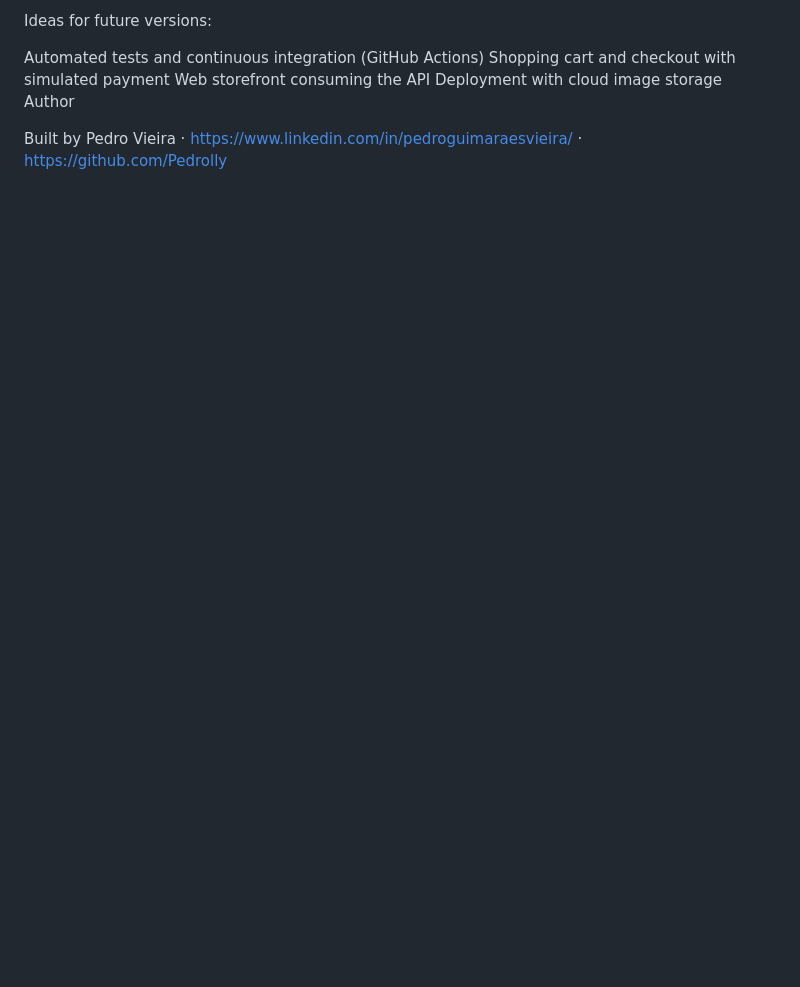
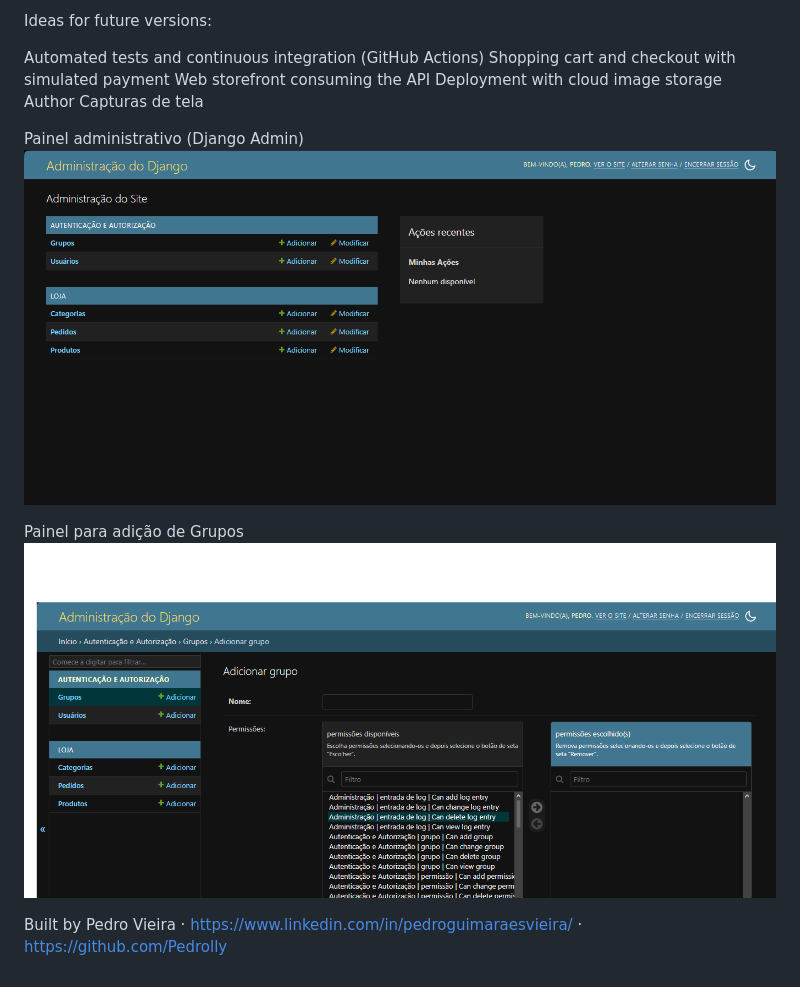
Before and after one commit to Pedrolly/loja-django-fastapi, a Markdown page: README.md, the part around the change. Rendered like a GitHub page; pictures changed too: prints/adicionar_grupos.png (added), prints/loja.png (added); blank space fills up the shorter version.

Commit message:
Adição de fotos para o README.md

```diff
--- a/README.md
+++ b/README.md
@@ -213,5 +213,13 @@ Ideas for future versions:
  Web storefront consuming the API
  Deployment with cloud image storage
 Author
+Capturas de tela
+
+Painel administrativo (Django Admin)
+![Painel administrativo do Django com categorias, produtos e pedidos](prints/loja.png)
+
+Painel para adição de Grupos
+![Painel administrativo para adição de grupos](prints/adicionar_grupos.png)
+
 
 Built by Pedro Vieira  · https://www.linkedin.com/in/pedroguimaraesvieira/ · https://github.com/Pedrolly
```
Also changed, not shown: 2 other files.
